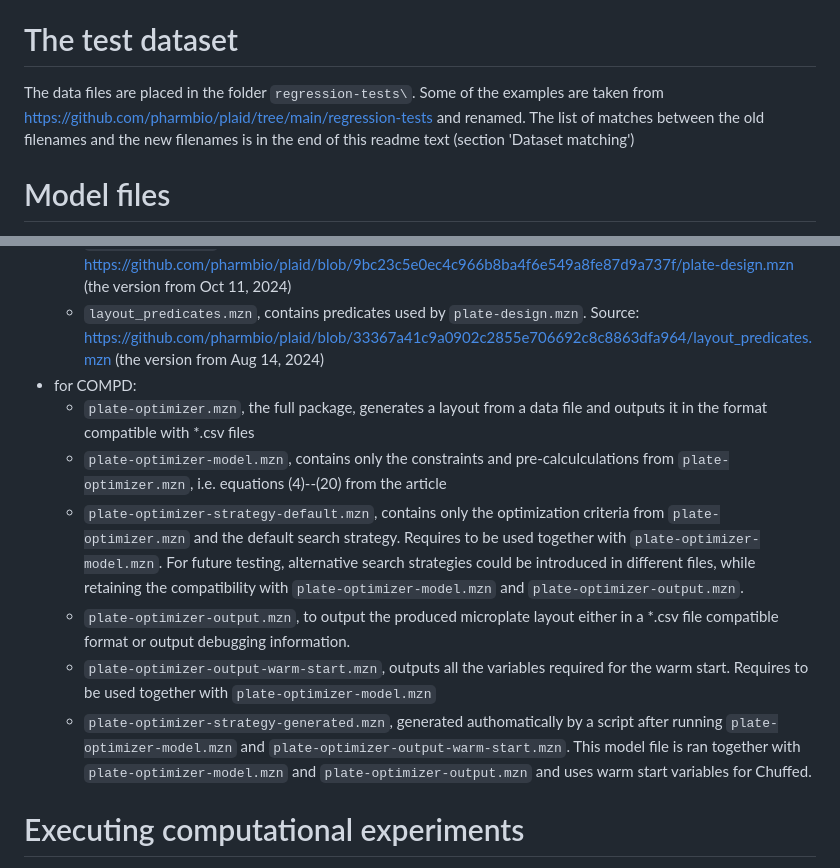
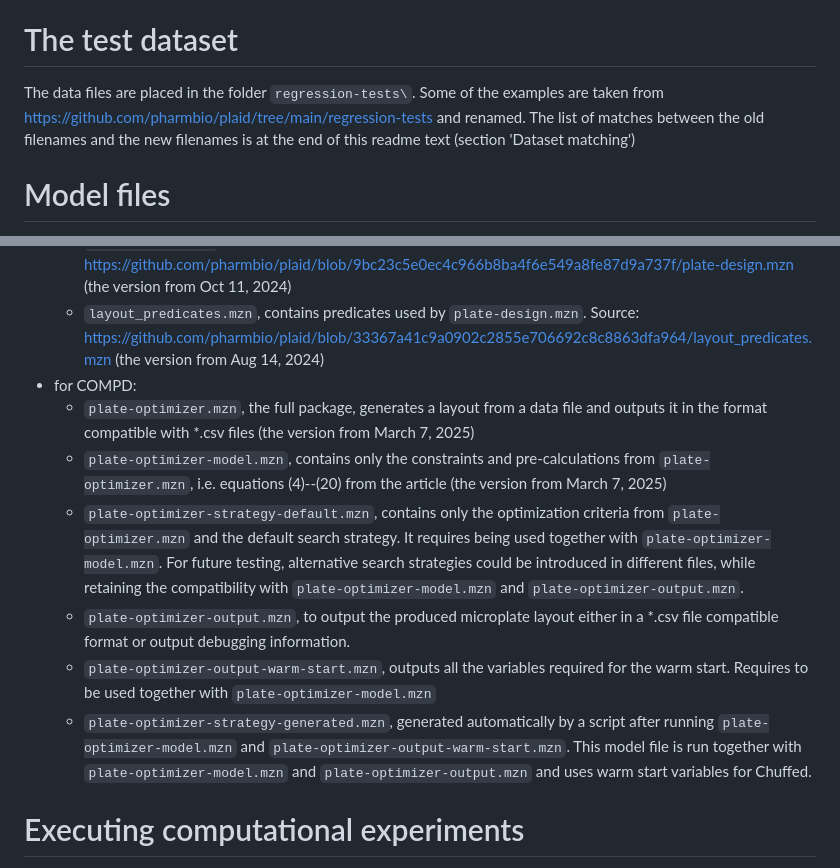
Before and after one commit to astra-uu-se/COMPD, a Markdown page: evaluation/README.md, 2 parts joined by grey strips. GitHub-like rendering.

Commit message:
Update README.md
Minor fixes

```diff
--- a/evaluation/README.md
+++ b/evaluation/README.md
@@ -10,7 +10,7 @@ The materials include:
 
 
 # The test dataset
-The data files are placed in the folder `regression-tests\`. Some of the examples are taken from https://github.com/pharmbio/plaid/tree/main/regression-tests and renamed. The list of matches between the old filenames and the new filenames is in the end of this readme text (section 'Dataset matching')
+The data files are placed in the folder `regression-tests\`. Some of the examples are taken from https://github.com/pharmbio/plaid/tree/main/regression-tests and renamed. The list of matches between the old filenames and the new filenames is at the end of this readme text (section 'Dataset matching')
 
 
 # Model files
@@ -23,12 +23,12 @@ The repository contains the following model files written in MiniZinc format (ht
 	- `plate-design.mzn` to generate a layout. Source: https://github.com/pharmbio/plaid/blob/9bc23c5e0ec4c966b8ba4f6e549a8fe87d9a737f/plate-design.mzn (the version from Oct 11, 2024)
 	- `layout_predicates.mzn`, contains predicates used by `plate-design.mzn`. Source: https://github.com/pharmbio/plaid/blob/33367a41c9a0902c2855e706692c8c8863dfa964/layout_predicates.mzn (the version from Aug 14, 2024)
 - for COMPD:
-	- `plate-optimizer.mzn`, the full package, generates a layout from a data file and outputs it in the format compatible with *.csv files
-	- `plate-optimizer-model.mzn`, contains only the constraints and pre-calculculations from `plate-optimizer.mzn`, i.e. equations (4)--(20) from the article
-	- `plate-optimizer-strategy-default.mzn`, contains only the optimization criteria from `plate-optimizer.mzn` and the default search strategy. Requires to be used together with `plate-optimizer-model.mzn`. For future testing, alternative search strategies could be introduced in different files, while retaining the compatibility with `plate-optimizer-model.mzn` and `plate-optimizer-output.mzn`.
+	- `plate-optimizer.mzn`, the full package, generates a layout from a data file and outputs it in the format compatible with *.csv files (the version from March 7, 2025)
+	- `plate-optimizer-model.mzn`, contains only the constraints and pre-calculations from `plate-optimizer.mzn`, i.e. equations (4)--(20) from the article (the version from March 7, 2025)
+	- `plate-optimizer-strategy-default.mzn`, contains only the optimization criteria from `plate-optimizer.mzn` and the default search strategy. It requires being used together with `plate-optimizer-model.mzn`. For future testing, alternative search strategies could be introduced in different files, while retaining the compatibility with `plate-optimizer-model.mzn` and `plate-optimizer-output.mzn`.
 	- `plate-optimizer-output.mzn`, to output the produced microplate layout either in a *.csv file compatible format or output debugging information.
 	- `plate-optimizer-output-warm-start.mzn`, outputs all the variables required for the warm start. Requires to be used together with `plate-optimizer-model.mzn`
-	- `plate-optimizer-strategy-generated.mzn`, generated authomatically by a script after running `plate-optimizer-model.mzn` and `plate-optimizer-output-warm-start.mzn`. This model file is ran together with `plate-optimizer-model.mzn` and `plate-optimizer-output.mzn` and uses warm start variables for Chuffed.
+	- `plate-optimizer-strategy-generated.mzn`, generated automatically by a script after running `plate-optimizer-model.mzn` and `plate-optimizer-output-warm-start.mzn`. This model file is run together with `plate-optimizer-model.mzn` and `plate-optimizer-output.mzn` and uses warm start variables for Chuffed.
 
 
 # Executing computational experiments
```
